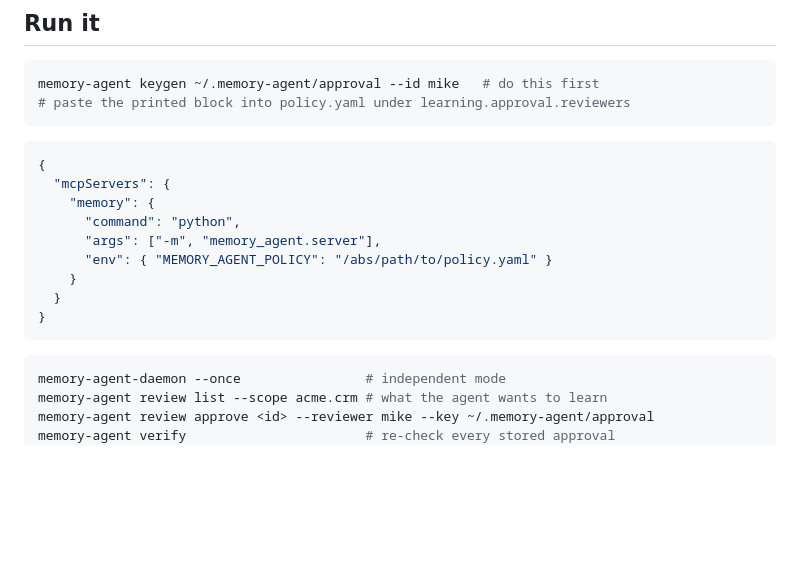
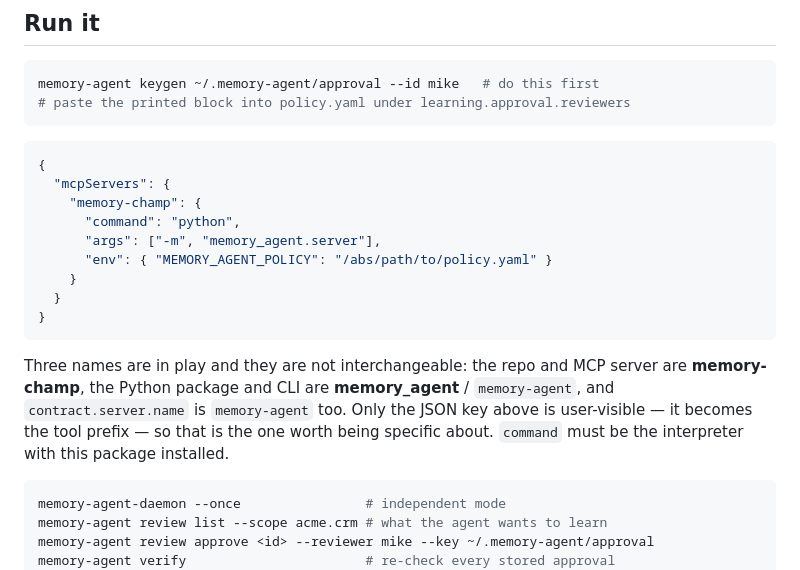
Before and after one commit to mikeleewoodai/memory-champ, a Markdown page: HANDOVER.md, the part around the change. Drawn GitHub-style; blank space fills up the shorter version.

````diff
--- a/HANDOVER.md
+++ b/HANDOVER.md
@@ -51,7 +51,7 @@ memory-agent keygen ~/.memory-agent/approval --id mike   # do this first
 ```jsonc
 {
   "mcpServers": {
-    "memory": {
+    "memory-champ": {
       "command": "python",
       "args": ["-m", "memory_agent.server"],
       "env": { "MEMORY_AGENT_POLICY": "/abs/path/to/policy.yaml" }
@@ -59,6 +59,8 @@ memory-agent keygen ~/.memory-agent/approval --id mike   # do this first
   }
 }
 ```
+
+Three names are in play and they are not interchangeable: the repo and MCP server are **memory-champ**, the Python package and CLI are **memory_agent** / `memory-agent`, and `contract.server.name` is `memory-agent` too. Only the JSON key above is user-visible — it becomes the tool prefix — so that is the one worth being specific about. `command` must be the interpreter with this package installed.
 
 ```bash
 memory-agent-daemon --once                # independent mode
````
Also changed, not shown: README.md (+3 -1 lines).
